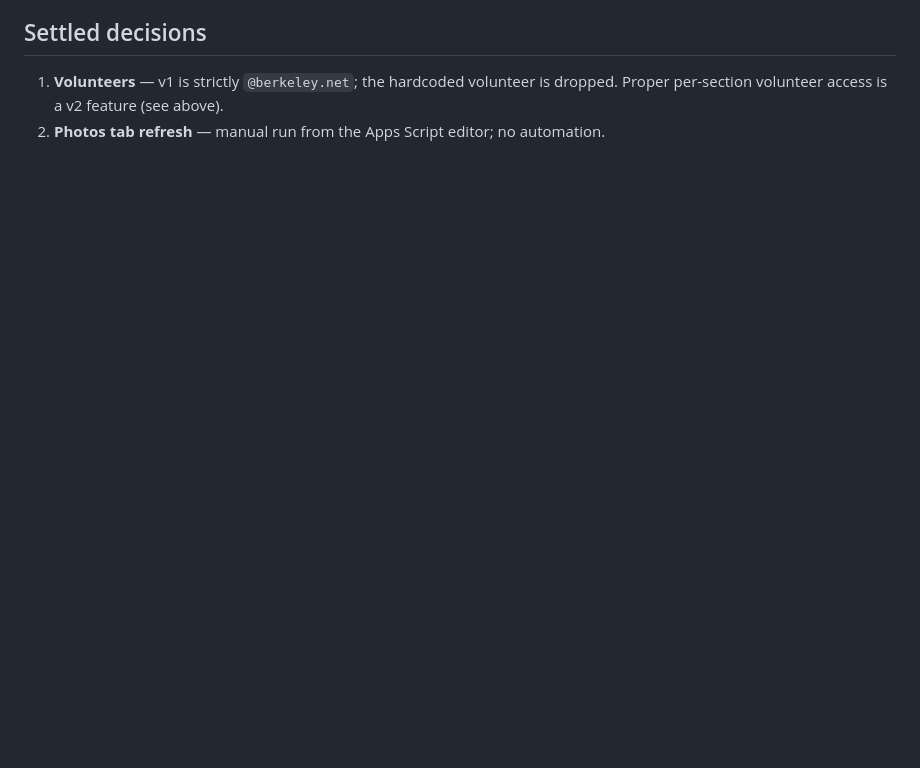
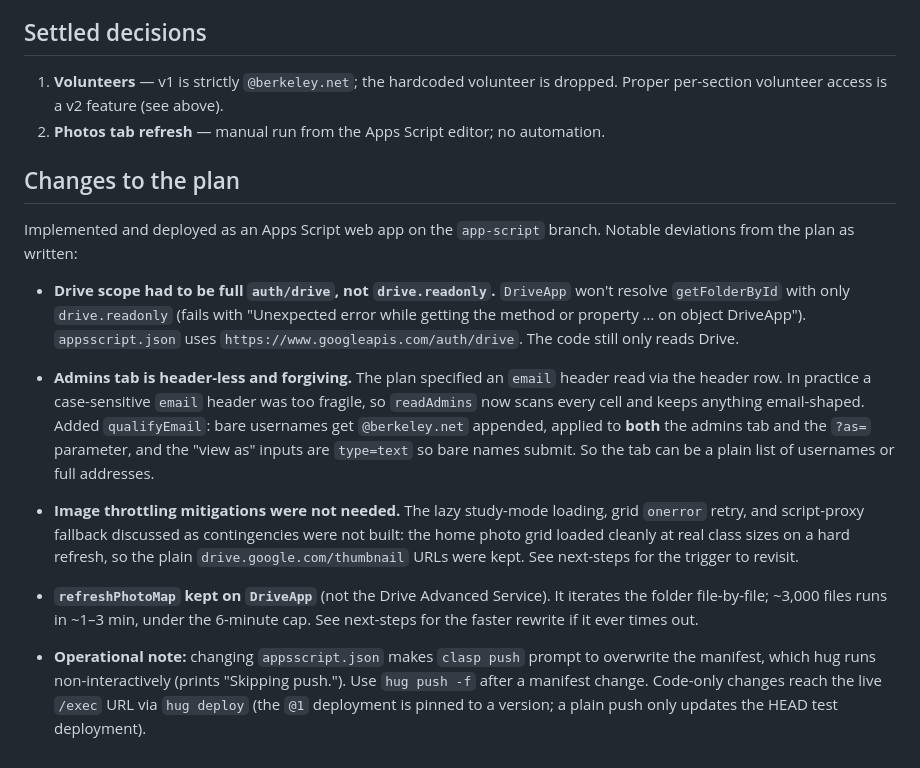
Before and after one commit to gigamonkey/facecards, a Markdown page: plans/done/appscript-conversion.md, the part around the change. GitHub-like rendering; blank space fills up the shorter version.

Commit message:
plans: appscript-conversion is done — move to done/, add next-steps.md
Co-Authored-By: Claude Opus 4.8 <noreply@anthropic.com>

```diff
--- a/plans/appscript-conversion.md
+++ b/plans/done/appscript-conversion.md
@@ -357,3 +357,38 @@ page), `js-dom.html`, `js-random.html`, `js-home.html`, `js-learn.html`,
 1. **Volunteers** — v1 is strictly `@berkeley.net`; the hardcoded volunteer is
    dropped. Proper per-section volunteer access is a v2 feature (see above).
 2. **Photos tab refresh** — manual run from the Apps Script editor; no automation.
+
+## Changes to the plan
+
+Implemented and deployed as an Apps Script web app on the `app-script` branch.
+Notable deviations from the plan as written:
+
+- **Drive scope had to be full `auth/drive`, not `drive.readonly`.** `DriveApp`
+  won't resolve `getFolderById` with only `drive.readonly` (fails with
+  "Unexpected error while getting the method or property … on object DriveApp").
+  `appsscript.json` uses `https://www.googleapis.com/auth/drive`. The code still
+  only reads Drive.
+
+- **Admins tab is header-less and forgiving.** The plan specified an `email`
+  header read via the header row. In practice a case-sensitive `email` header
+  was too fragile, so `readAdmins` now scans every cell and keeps anything
+  email-shaped. Added `qualifyEmail`: bare usernames get `@berkeley.net`
+  appended, applied to **both** the admins tab and the `?as=` parameter, and the
+  "view as" inputs are `type=text` so bare names submit. So the tab can be a
+  plain list of usernames or full addresses.
+
+- **Image throttling mitigations were not needed.** The lazy study-mode loading,
+  grid `onerror` retry, and script-proxy fallback discussed as contingencies
+  were not built: the home photo grid loaded cleanly at real class sizes on a
+  hard refresh, so the plain `drive.google.com/thumbnail` URLs were kept. See
+  next-steps for the trigger to revisit.
+
+- **`refreshPhotoMap` kept on `DriveApp`** (not the Drive Advanced Service). It
+  iterates the folder file-by-file; ~3,000 files runs in ~1–3 min, under the
+  6-minute cap. See next-steps for the faster rewrite if it ever times out.
+
+- **Operational note:** changing `appsscript.json` makes `clasp push` prompt to
+  overwrite the manifest, which hug runs non-interactively (prints "Skipping
+  push."). Use `hug push -f` after a manifest change. Code-only changes reach the
+  live `/exec` URL via `hug deploy` (the `@1` deployment is pinned to a version;
+  a plain push only updates the HEAD test deployment).
```
Also changed, not shown: plans/next-steps.md (added, +36 -0 lines).
